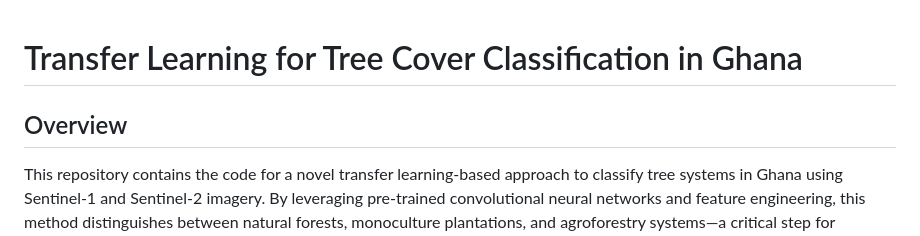
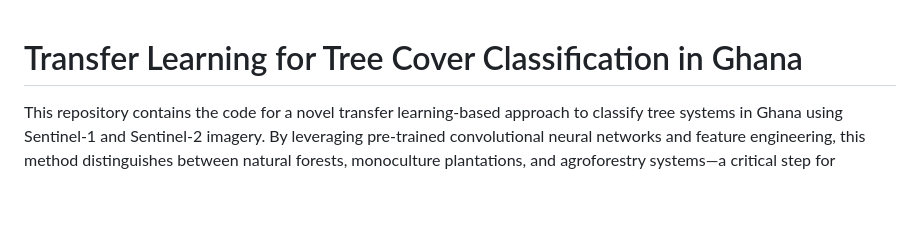
Before and after one commit to wri/plantation_classifier, a Markdown page: README.md, the part around the change. GitHub-like rendering; blank space fills up the shorter version.

```diff
--- a/README.md
+++ b/README.md
@@ -1,6 +1,4 @@
 # Transfer Learning for Tree Cover Classification in Ghana
-
-## Overview
 
 This repository contains the code for a novel transfer learning-based approach to classify tree systems in Ghana using Sentinel-1 and Sentinel-2 imagery. By leveraging pre-trained convolutional neural networks and feature engineering, this method distinguishes between natural forests, monoculture plantations, and agroforestry systems—a critical step for monitoring deforestation and facilitating effective landscape management.
 
```
